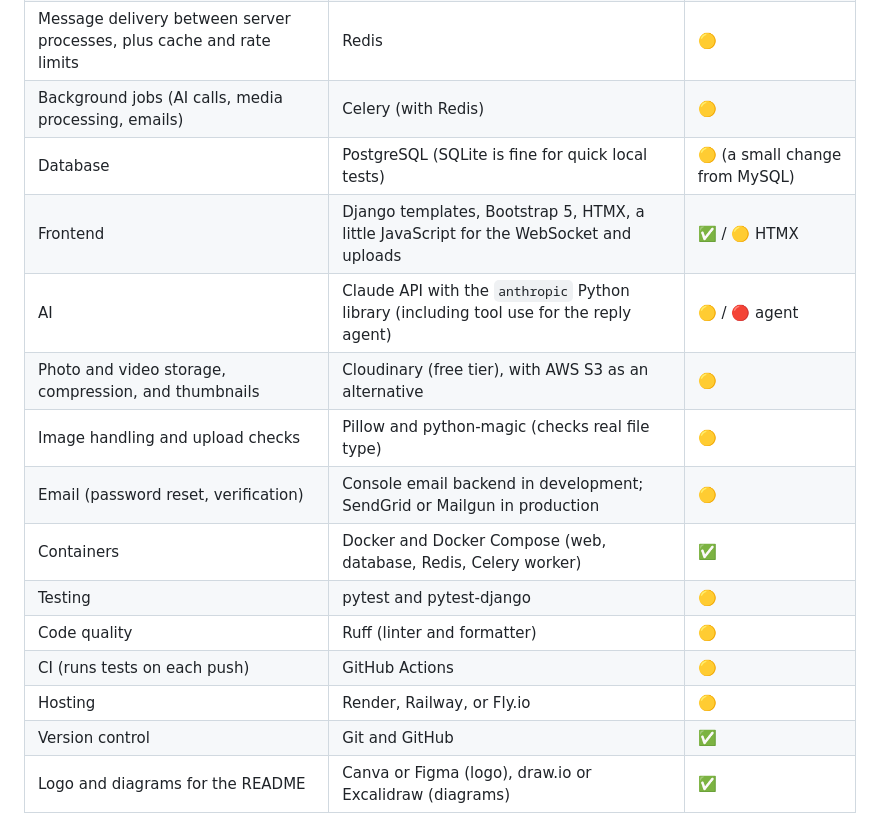
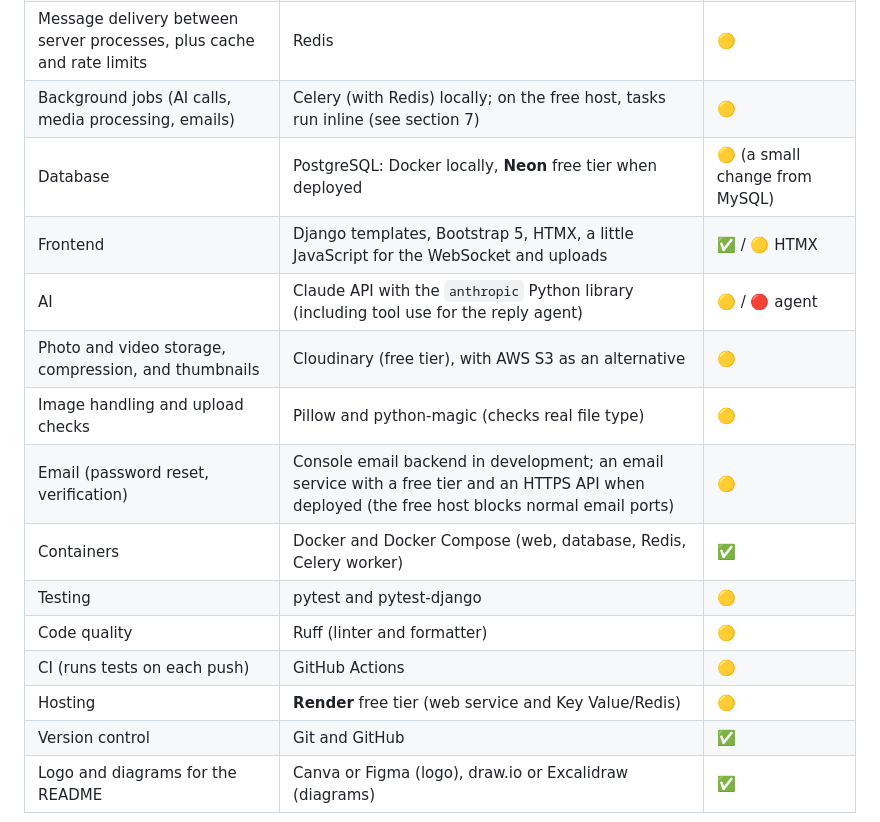
Before and after one commit to 650buxks/Inner-Circle, a Markdown page: docs/PROJECT_PLAN.md, the part around one of its changes. GitHub-like rendering.

```diff
--- a/docs/PROJECT_PLAN.md
+++ b/docs/PROJECT_PLAN.md
@@ -242,18 +242,18 @@ Cheaper models (Claude Sonnet 5.5 at $2/$10, Claude Haiku 4.5 at $1/$5) are also
 | REST API (AJAX calls, uploads, and a possible future mobile/React app) | Django REST Framework | ✅ |
 | Real-time messaging (WebSockets) | Django Channels and Daphne | 🟡 |
 | Message delivery between server processes, plus cache and rate limits | Redis | 🟡 |
-| Background jobs (AI calls, media processing, emails) | Celery (with Redis) | 🟡 |
-| Database | PostgreSQL (SQLite is fine for quick local tests) | 🟡 (a small change from MySQL) |
+| Background jobs (AI calls, media processing, emails) | Celery (with Redis) locally; on the free host, tasks run inline (see section 7) | 🟡 |
+| Database | PostgreSQL: Docker locally, **Neon** free tier when deployed | 🟡 (a small change from MySQL) |
 | Frontend | Django templates, Bootstrap 5, HTMX, a little JavaScript for the WebSocket and uploads | ✅ / 🟡 HTMX |
 | AI | Claude API with the `anthropic` Python library (including tool use for the reply agent) | 🟡 / 🔴 agent |
 | Photo and video storage, compression, and thumbnails | Cloudinary (free tier), with AWS S3 as an alternative | 🟡 |
 | Image handling and upload checks | Pillow and python-magic (checks real file type) | 🟡 |
-| Email (password reset, verification) | Console email backend in development; SendGrid or Mailgun in production | 🟡 |
+| Email (password reset, verification) | Console email backend in development; an email service with a free tier and an HTTPS API when deployed (the free host blocks normal email ports) | 🟡 |
 | Containers | Docker and Docker Compose (web, database, Redis, Celery worker) | ✅ |
 | Testing | pytest and pytest-django | 🟡 |
 | Code quality | Ruff (linter and formatter) | 🟡 |
 | CI (runs tests on each push) | GitHub Actions | 🟡 |
-| Hosting | Render, Railway, or Fly.io | 🟡 |
+| Hosting | **Render** free tier (web service and Key Value/Redis) | 🟡 |
 | Version control | Git and GitHub | ✅ |
 | Logo and diagrams for the README | Canva or Figma (logo), draw.io or Excalidraw (diagrams) | ✅ |
 
```
Also changed, not shown: other parts of docs/PROJECT_PLAN.md (+26 -1 lines).
